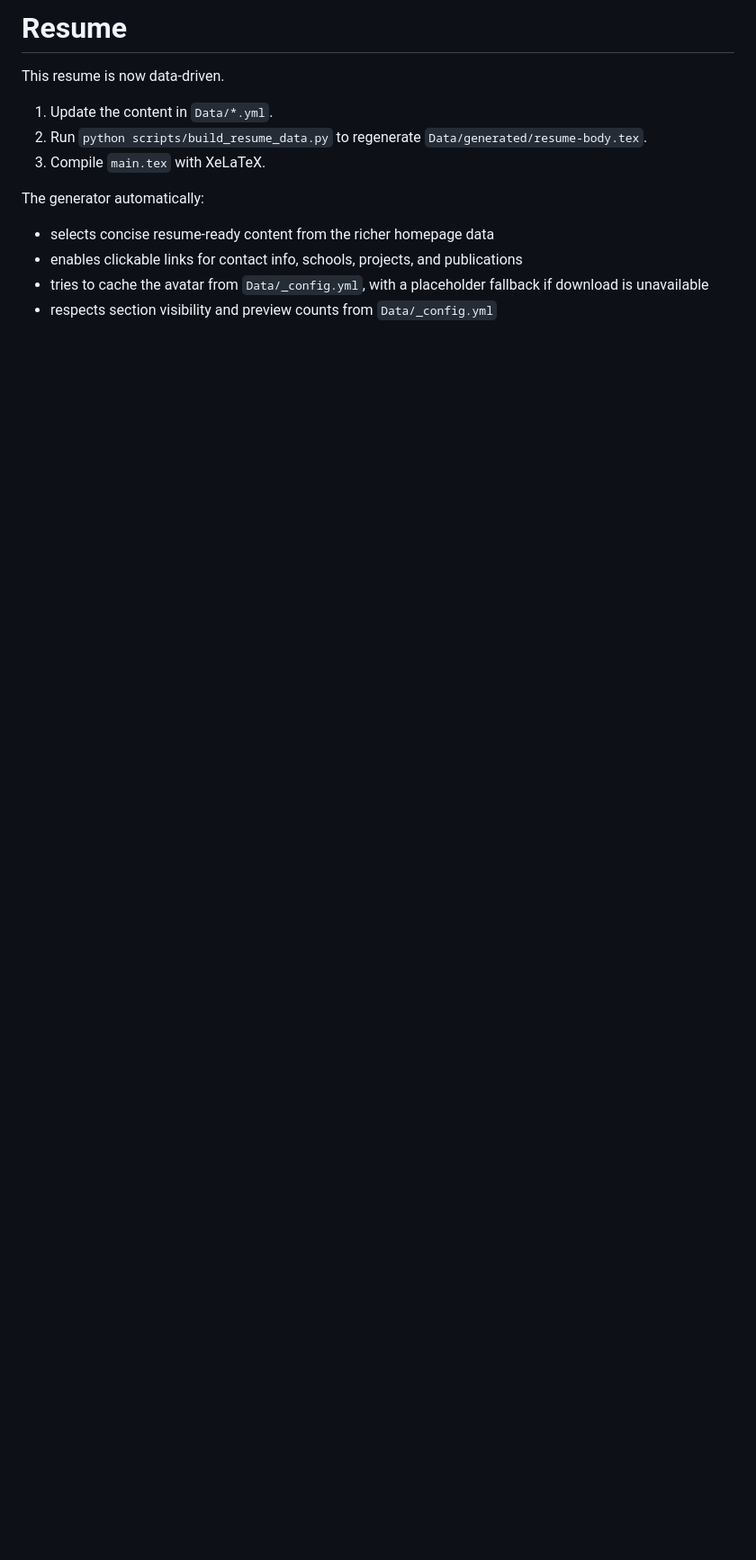
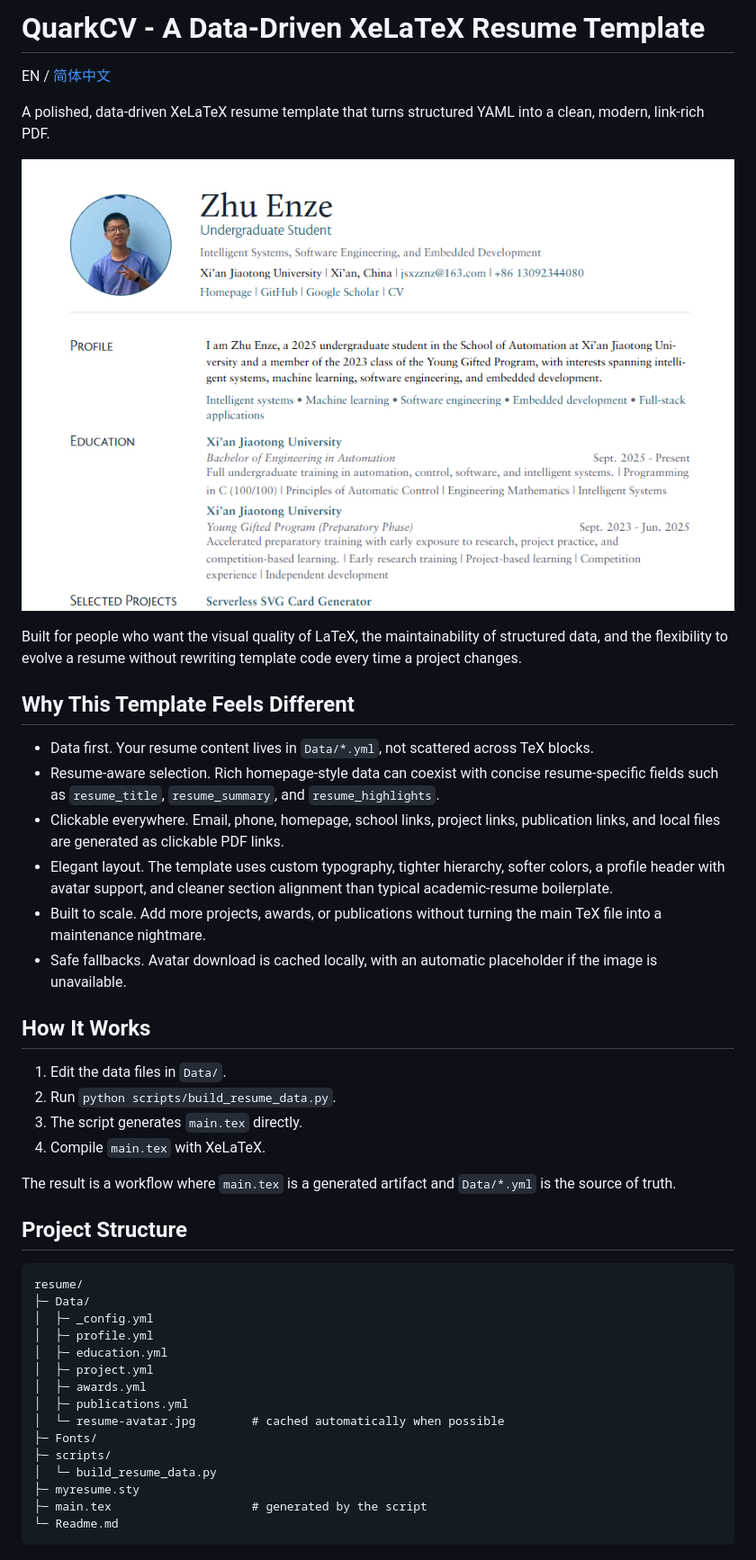
Before and after one commit to lsqkk/QuarkCV, a Markdown page: Readme.md, the part around the change printed below. Shown: that part at 90% size. GitHub-like rendering; pictures changed too: Demo/resume_demo.png (added); blank space fills up the shorter version.

````diff
--- a/Readme.md
+++ b/Readme.md
@@ -1,14 +1,48 @@
-# Resume
+# QuarkCV - A Data-Driven XeLaTeX Resume Template
 
-This resume is now data-driven.
+EN / [简体中文](README_cn.md)
 
-1. Update the content in `Data/*.yml`.
-2. Run `python scripts/build_resume_data.py` to regenerate `Data/generated/resume-body.tex`.
-3. Compile `main.tex` with XeLaTeX.
+A polished, data-driven XeLaTeX resume template that turns structured YAML into a clean, modern, link-rich PDF.
 
-The generator automatically:
+![](Demo/resume_demo.png)
 
-- selects concise resume-ready content from the richer homepage data
-- enables clickable links for contact info, schools, projects, and publications
-- tries to cache the avatar from `Data/_config.yml`, with a placeholder fallback if download is unavailable
-- respects section visibility and preview counts from `Data/_config.yml`
+Built for people who want the visual quality of LaTeX, the maintainability of structured data, and the flexibility to evolve a resume without rewriting template code every time a project changes.
+
+## Why This Template Feels Different
+
+- Data first. Your resume content lives in `Data/*.yml`, not scattered across TeX blocks.
+- Resume-aware selection. Rich homepage-style data can coexist with concise resume-specific fields such as `resume_title`, `resume_summary`, and `resume_highlights`.
+- Clickable everywhere. Email, phone, homepage, school links, project links, publication links, and local files are generated as clickable PDF links.
+- Elegant layout. The template uses custom typography, tighter hierarchy, softer colors, a profile header with avatar support, and cleaner section alignment than typical academic-resume boilerplate.
+- Built to scale. Add more projects, awards, or publications without turning the main TeX file into a maintenance nightmare.
+- Safe fallbacks. Avatar download is cached locally, with an automatic placeholder if the image is unavailable.
+
+## How It Works
+
+1. Edit the data files in `Data/`.
+2. Run `python scripts/build_resume_data.py`.
+3. The script generates `main.tex` directly.
+4. Compile `main.tex` with XeLaTeX.
+
+The result is a workflow where `main.tex` is a generated artifact and `Data/*.yml` is the source of truth.
+
+## Project Structure
+
+```
+resume/
+├─ Data/
+│  ├─ _config.yml
+│  ├─ profile.yml
+│  ├─ education.yml
+│  ├─ project.yml
+│  ├─ awards.yml
+│  ├─ publications.yml
+│  └─ resume-avatar.jpg        # cached automatically when possible
+├─ Fonts/
+├─ scripts/
+│  └─ build_resume_data.py
+├─ myresume.sty
+├─ main.tex                    # generated by the script
+└─ Readme.md
+```
+
````
Also changed, not shown: other parts of Readme.md (+119 -0 lines), README_cn.md (added, +167 -0 lines), 10 other files.
